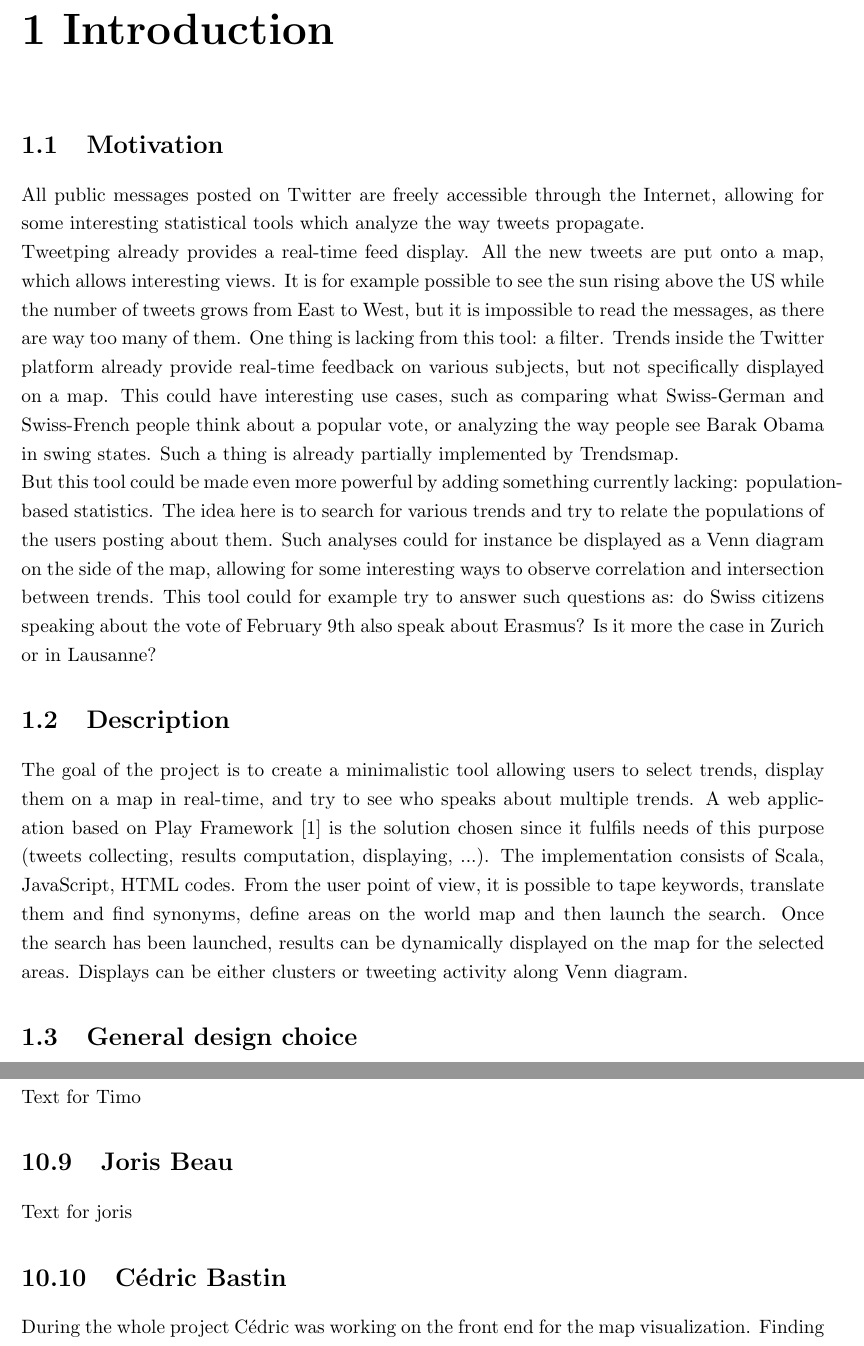
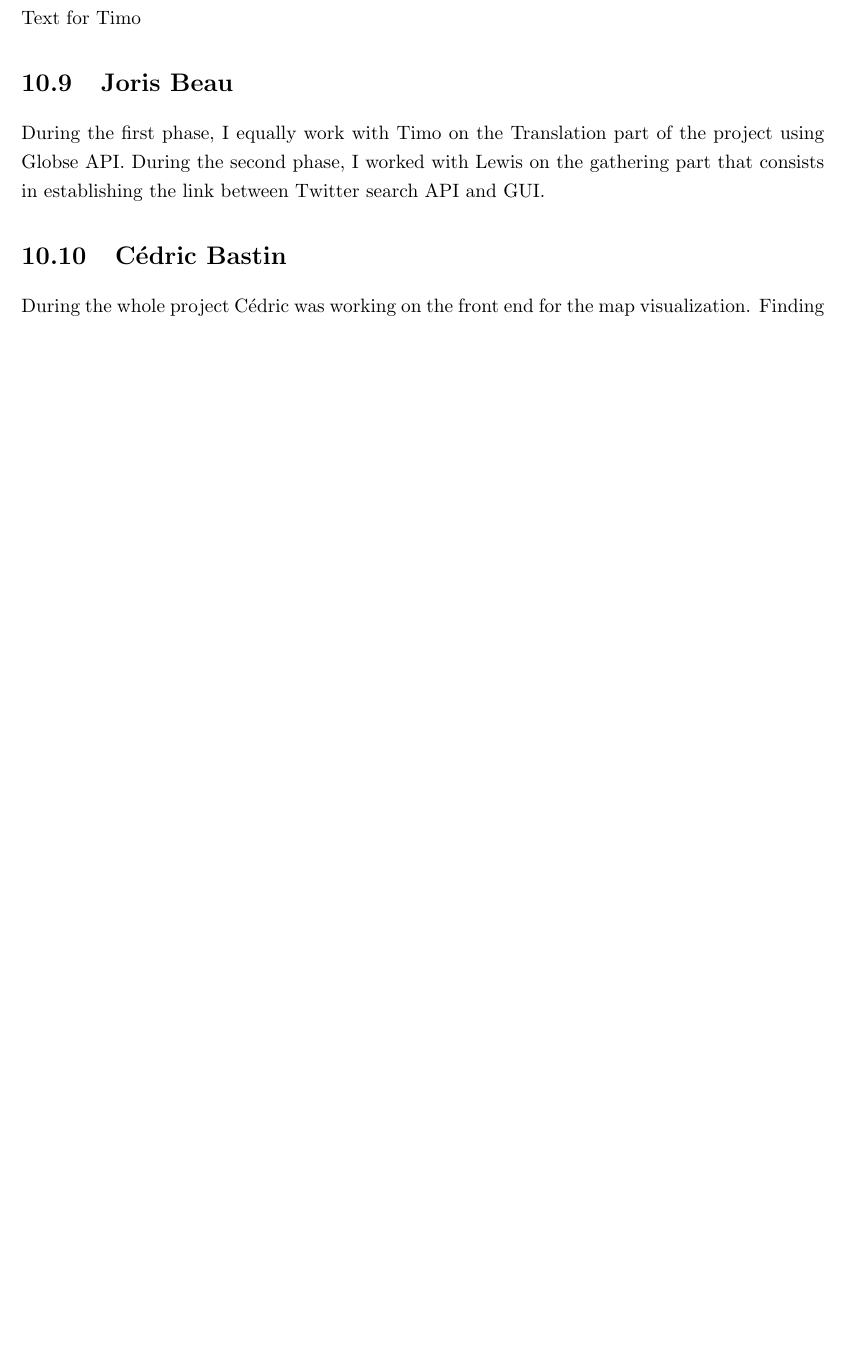
Before and after one commit to TweetAggregator/CrossTalk, a LaTeX thesis (Final_report/report.tex, which reads Final_report/report/Introduction.tex, Final_report/report/member/cedric.tex, Final_report/report/member/joris.tex): two parts of pages 5 and 20 of 23 before the commit and part of page 19 of 22 after it, the two joined at a grey line, cut at the place of the change, the shorter picture padded with empty space. Compiled offline with pdfLaTeX.

Commit message:
- correction of the accent "aïgus" - joris part written

```diff
--- a/Final_report/report/Introduction.tex
+++ /dev/null
@@ -1,8 +0,0 @@
-\chapter*{1    Introduction}
-\addcontentsline{toc}{chapter}{1    Introduction}
-\setcounter{chapter}{1}
-\setcounter{section}{0}
-
-\input{\raccb{motivation}}
-\input{\raccb{description}}
-\input{\raccb{design}}
--- a/Final_report/report/member/cedric.tex
+++ b/Final_report/report/member/cedric.tex
@@ -1,3 +1,3 @@
-\section{Cédric Bastin}
+\section{C\'{e}dric Bastin}
 
-During the whole project Cédric was working on the front end for the map visualization. Finding out how the PolyMaps library works as well as debugging javascript. One of the main issues was the visualization of geometrical objects on the map. In the later phases he also worked on the templates which ensure the interoperability with the Scala code.
+During the whole project C\'{e}dric was working on the front end for the map visualization. Finding out how the PolyMaps library works as well as debugging javascript. One of the main issues was the visualization of geometrical objects on the map. In the later phases he also worked on the templates which ensure the interoperability with the Scala code.
--- a/Final_report/report/member/joris.tex
+++ b/Final_report/report/member/joris.tex
@@ -1,3 +1,3 @@
 \section{Joris Beau}
-
-Text for joris
+During the first phase, I equally work with Timo on the Translation part of the project using Globse API.
+During the second phase, I worked with Lewis on the gathering part that consists in establishing the link between Twitter search API and GUI.
```
Also changed, not shown: Final_report/report.tex (+4 -4 lines), Final_report/report/member/clement.tex (+2 -2 lines), Final_report/report/member/kevin.tex (+3 -3 lines).
